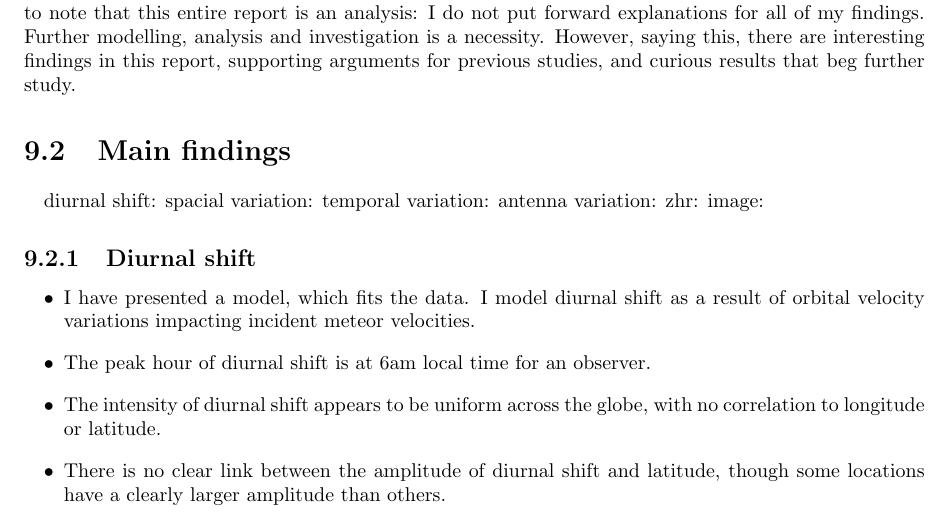
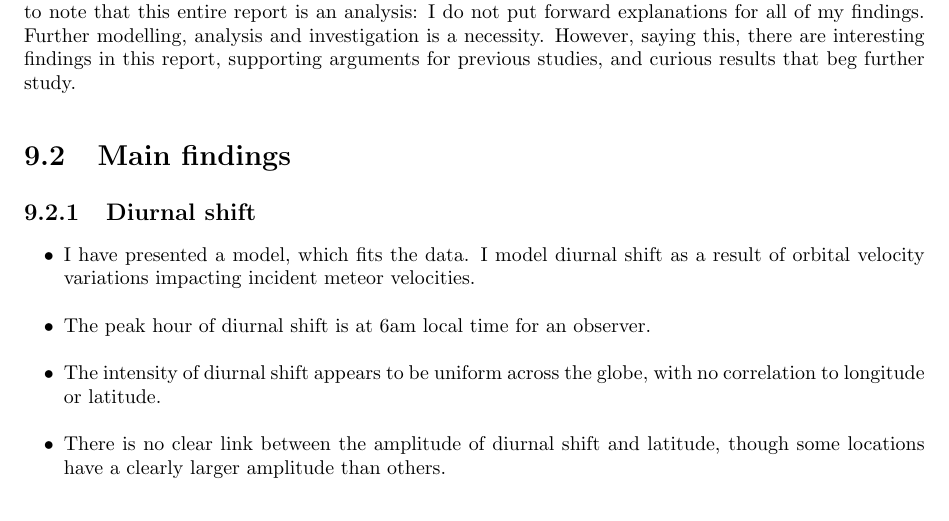
Before and after one commit to qntmCharles/EMC_report, a LaTeX thesis (report.tex, which reads conclusion.tex): part of page 47 of 55, cut so that both start at the same text. Compiled offline with pdfLaTeX.

Commit message:
idk if I'm honest

```diff
--- a/conclusion.tex
+++ b/conclusion.tex
@@ -2,12 +2,6 @@
 \section{Comments}
 To conclude: there is yet a conclusion to be made. Throughout the 6 studies I present, small sample sizes have been an issue. Better global coverage, data over longer periods, and more data in general, would provide a much better analysis and could confirm or refute results I have found. I would like to note that this entire report is an analysis: I do not put forward explanations for all of my findings. Further modelling, analysis and investigation is a necessity. However, saying this, there are interesting findings in this report, supporting arguments for previous studies, and curious results that beg further study.
 \section{Main findings}
-diurnal shift:
-spacial variation:
-temporal variation:
-antenna variation:
-zhr:
-image:
 \subsection{Diurnal shift}
 \begin{itemize}
 	\item I have presented a model, which fits the data. I model diurnal shift as a result of orbital velocity variations impacting incident meteor velocities.
```
Also changed, not shown: zhr.tex (+1 -1 lines), images/dishift/all_shifts.png, images/dishift/diagram.png, images/intro/2D.jpg (deleted), images/intro/3D.jpg (deleted), images/intro/detection.png (deleted), report.bbl, 9 other files.
